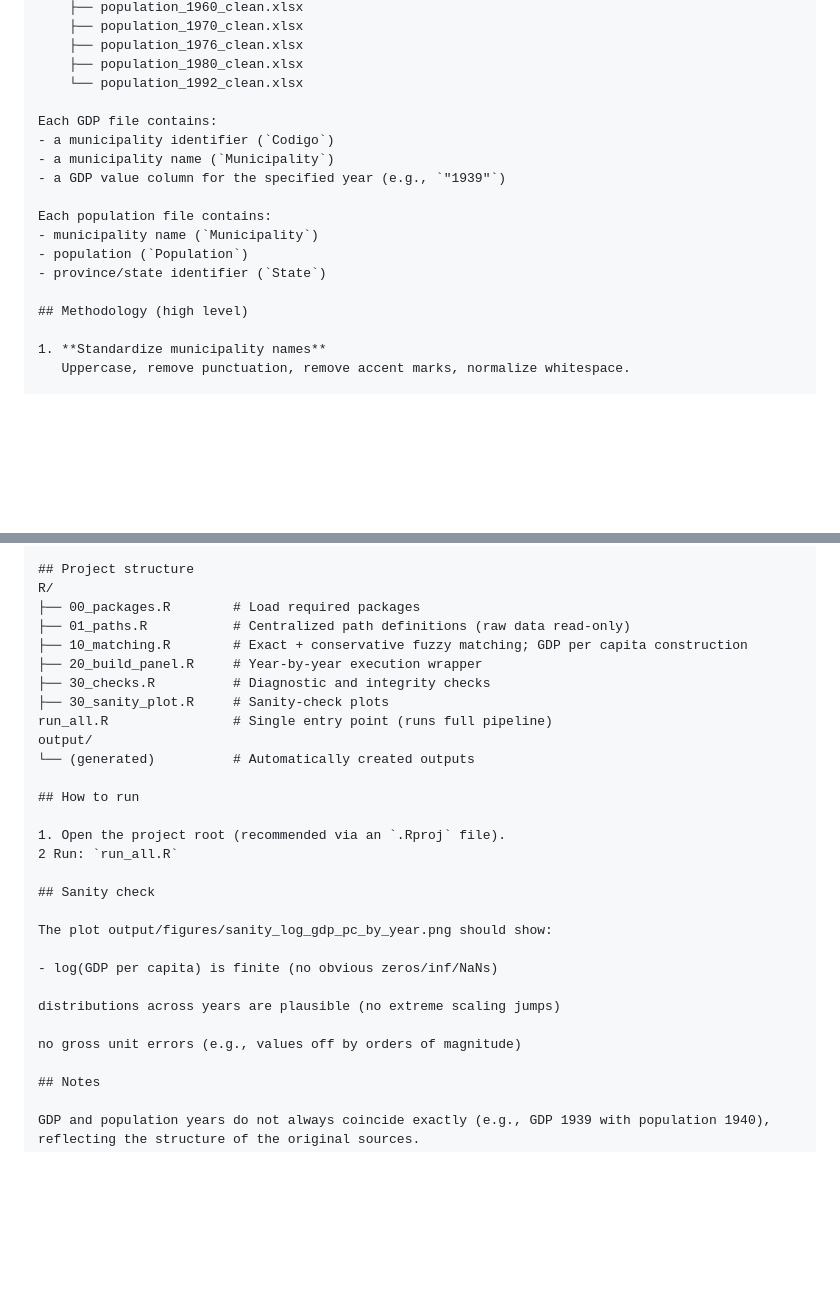
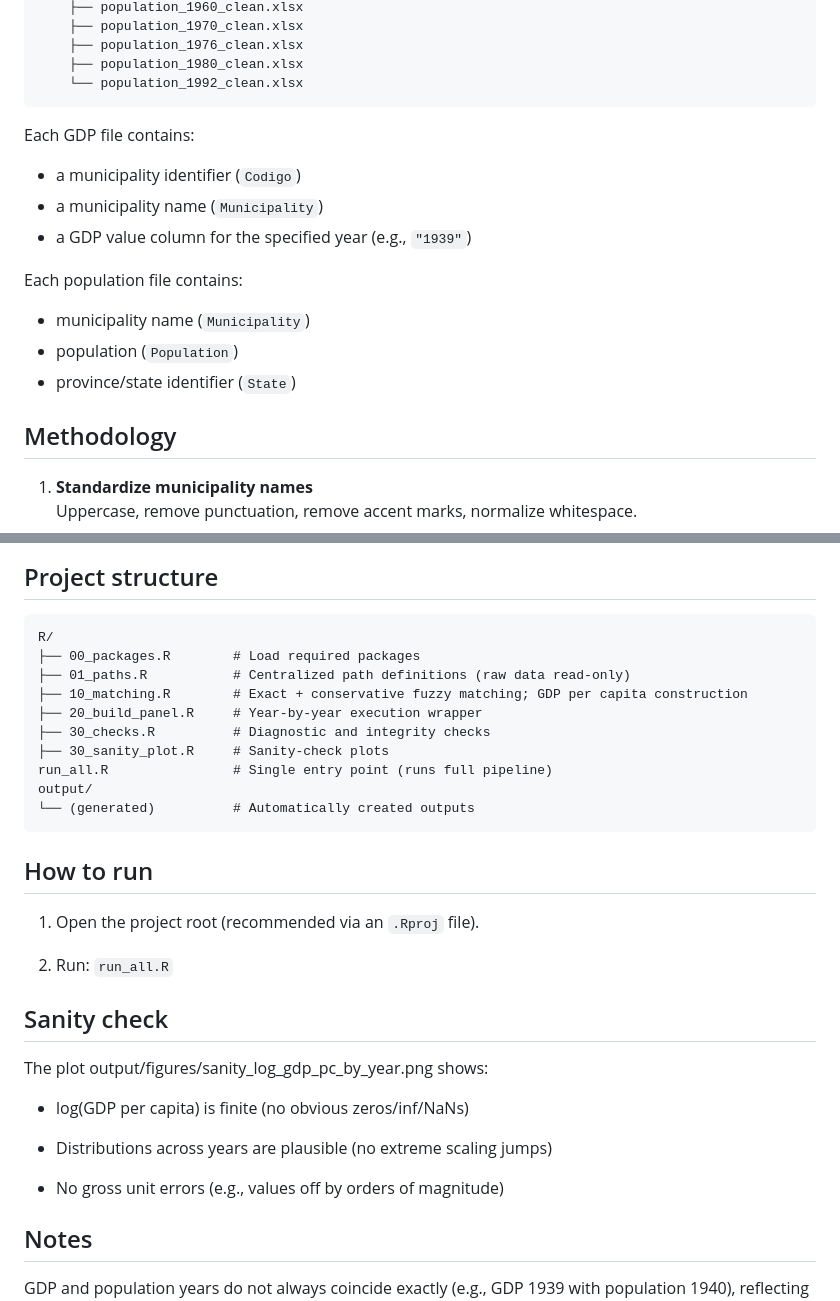
Before and after one commit to JoanCostaRodriguez/coding-sample, a Markdown page: README.md, 2 parts joined by grey strips. Rendered like a GitHub page; blank space fills up the shorter version.

Commit message:
Fix formatting and clarify README content

````diff
--- a/README.md
+++ b/README.md
@@ -39,6 +39,7 @@ data/
     ├── population_1976_clean.xlsx
     ├── population_1980_clean.xlsx
     └── population_1992_clean.xlsx
+```
 
 Each GDP file contains:
 - a municipality identifier (`Codigo`)
@@ -50,7 +51,7 @@ Each population file contains:
 - population (`Population`)
 - province/state identifier (`State`)
 
-## Methodology (high level)
+## Methodology
 
 1. **Standardize municipality names**
    Uppercase, remove punctuation, remove accent marks, normalize whitespace.
@@ -96,6 +97,7 @@ Running the pipeline produces:
 - `dist` — string distance (NA for exact matches)
 
 ## Project structure
+```text
 R/
 ├── 00_packages.R        # Load required packages
 ├── 01_paths.R           # Centralized path definitions (raw data read-only)
@@ -106,21 +108,22 @@ R/
 run_all.R                # Single entry point (runs full pipeline)
 output/
 └── (generated)          # Automatically created outputs
-
+```
 ## How to run
 
 1. Open the project root (recommended via an `.Rproj` file).
-2 Run: `run_all.R`
+
+2. Run: `run_all.R`
 
 ## Sanity check
 
-The plot output/figures/sanity_log_gdp_pc_by_year.png should show:
+The plot output/figures/sanity_log_gdp_pc_by_year.png shows:
 
 - log(GDP per capita) is finite (no obvious zeros/inf/NaNs)
 
-distributions across years are plausible (no extreme scaling jumps)
+- Distributions across years are plausible (no extreme scaling jumps)
 
-no gross unit errors (e.g., values off by orders of magnitude)
+- No gross unit errors (e.g., values off by orders of magnitude)
 
 ## Notes
 
````
Also changed, not shown: other parts of README.md (+2 -2 lines).
